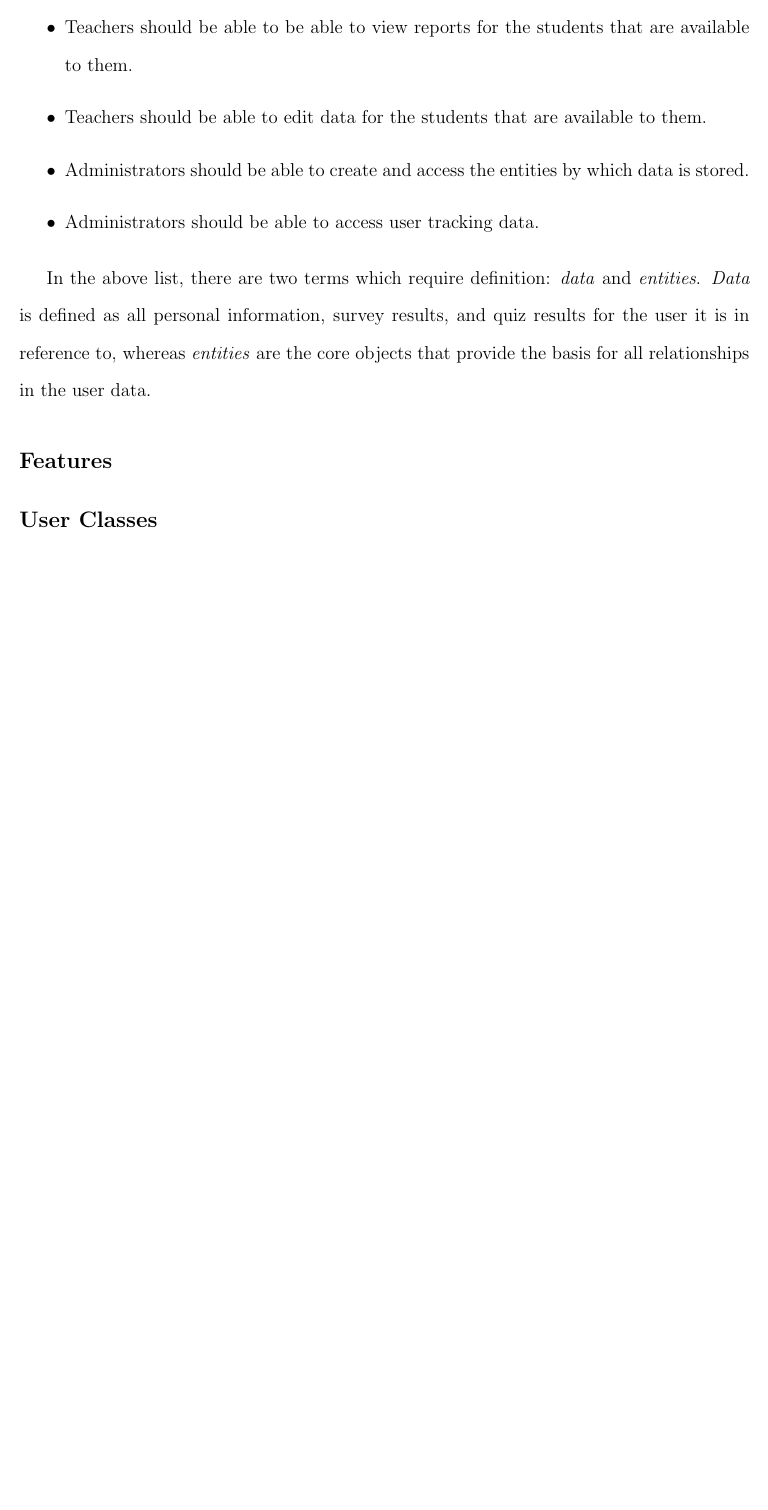
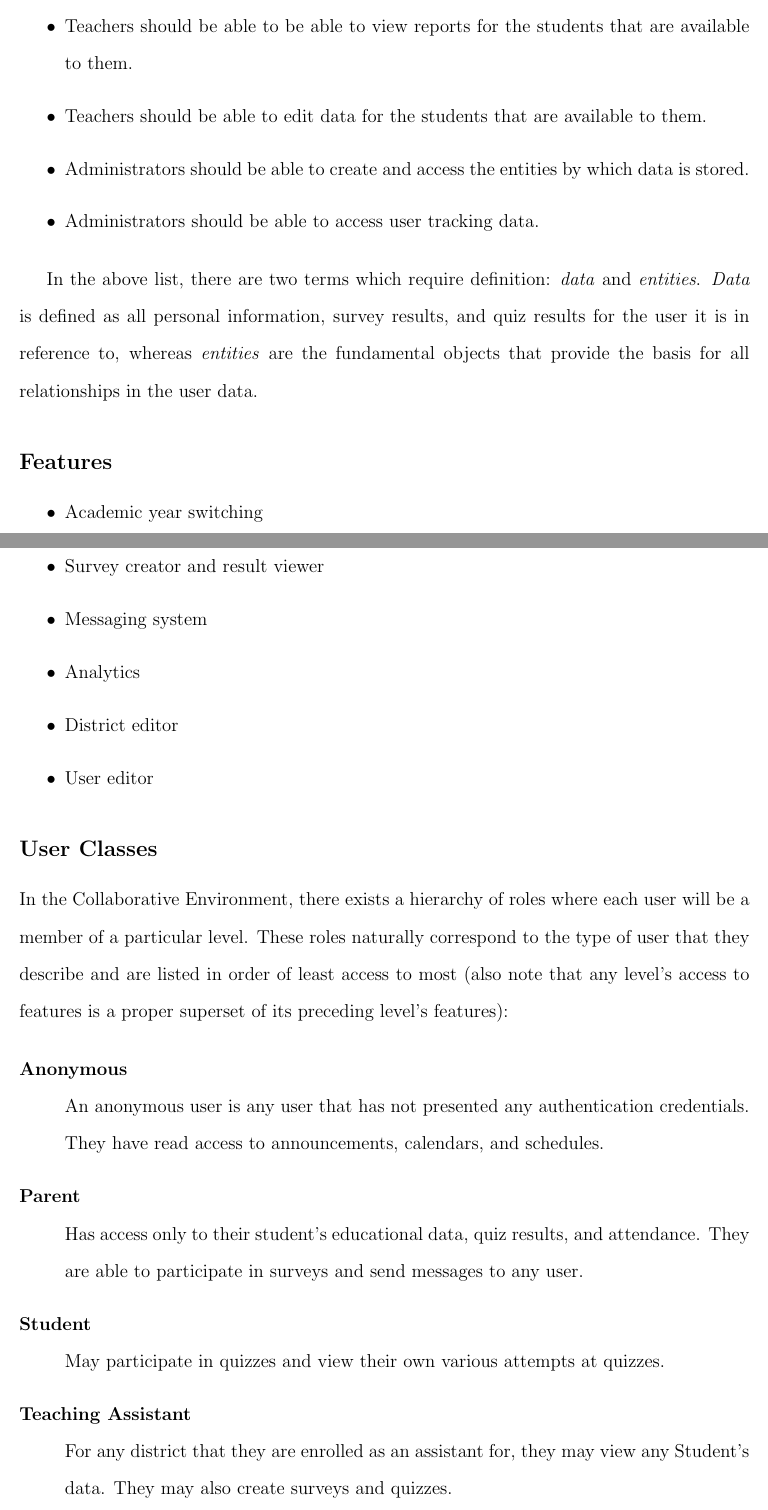
Before and after one commit to cosmotron/Thesis, a LaTeX document (draft/draft.tex): part of page 7 of 7 before the commit and two parts of pages 7 and 8 of 9 after it, the two joined at a grey line, cut so that both start at the same text, the shorter picture padded with empty space. Compiled offline with pdfLaTeX.

Commit message:
Added user classes and outline for features

```diff
--- a/draft/draft.tex
+++ b/draft/draft.tex
@@ -113,15 +113,34 @@ The next set of goals correspond to data logging. There is the possibility of so
 \item Administrators should be able to access user tracking data.
 \end{itemize}
 
-In the above list, there are two terms which require definition: \emph{data} and \emph{entities}. \emph{Data} is defined as all personal information, survey results, and quiz results for the user it is in reference to, whereas \emph{entities} are the core objects that provide the basis for all relationships in the user data.
+In the above list, there are two terms which require definition: \emph{data} and \emph{entities}. \emph{Data} is defined as all personal information, survey results, and quiz results for the user it is in reference to, whereas \emph{entities} are the fundamental objects that provide the basis for all relationships in the user data.
 
 \subsection*{Features}
 
-
+\begin{itemize}
+	\item Academic year switching
+	\item Quiz creator and result viewer
+	\item Survey creator and result viewer
+	\item Messaging system
+	\item Analytics
+	\item District editor
+	\item User editor
+\end{itemize}
 
 \subsection*{User Classes}
 
+In the Collaborative Environment, there exists a hierarchy of roles where each user will be a member of a particular level. These roles naturally correspond to the type of user that they describe and are listed in order of least access to most (also note that any level's access to features is a proper superset of its preceding level's features):
 
+\begin{description}
+	\item [Anonymous] \hfill \\ An anonymous user is any user that has not presented any authentication credentials. They have read access to announcements, calendars, and schedules.
+	\item [Parent] \hfill \\ Has access only to their student's educational data, quiz results, and attendance. They are able to participate in surveys and send messages to any user.
+	\item [Student] \hfill \\ May participate in quizzes and view their own various attempts at quizzes.
+	\item [Teaching Assistant] \hfill \\ For any district that they are enrolled as an assistant for, they may view any Student's data. They may also create surveys and quizzes.
+	\item [Teacher] \hfill \\ May read and write student data for only those that belong to the same district as themselves. This data includes survey results, quiz results, and detailed student educational information. A Teacher may also enroll a new Teaching Assistant into their district and  create new Students and Parents.
+	\item [Administrator] \hfill \\ Responsible for creating the fundamental Entities which all other users interact with and have access to all user data and reports. They may create new academic years and districts, as well as the specific student activities, courses, and exams that may be tracked. They may also create a user of any role and assign Teachers to their respective districts.
+
+
+\end{description}
 
 
 
```
Also changed, not shown: draft/draft.pdf, draft/draft.tex (10 more changed lines).
